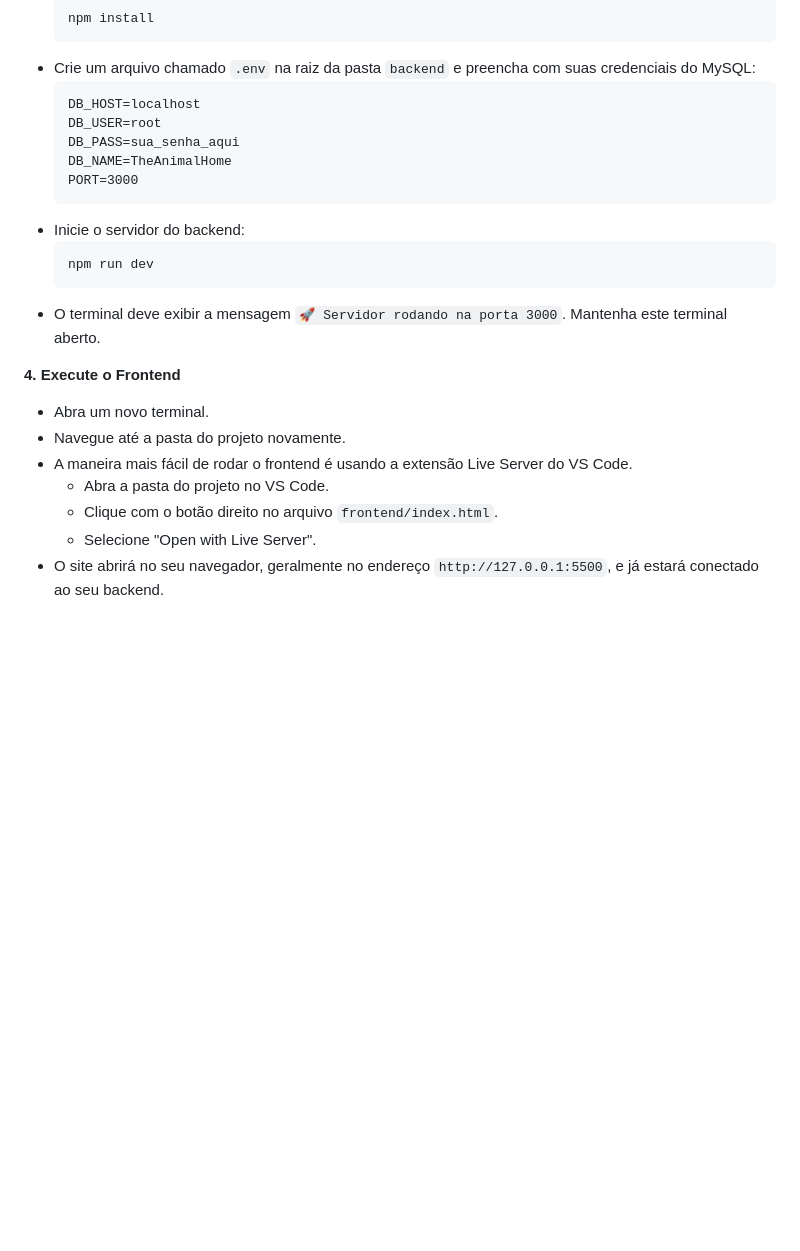
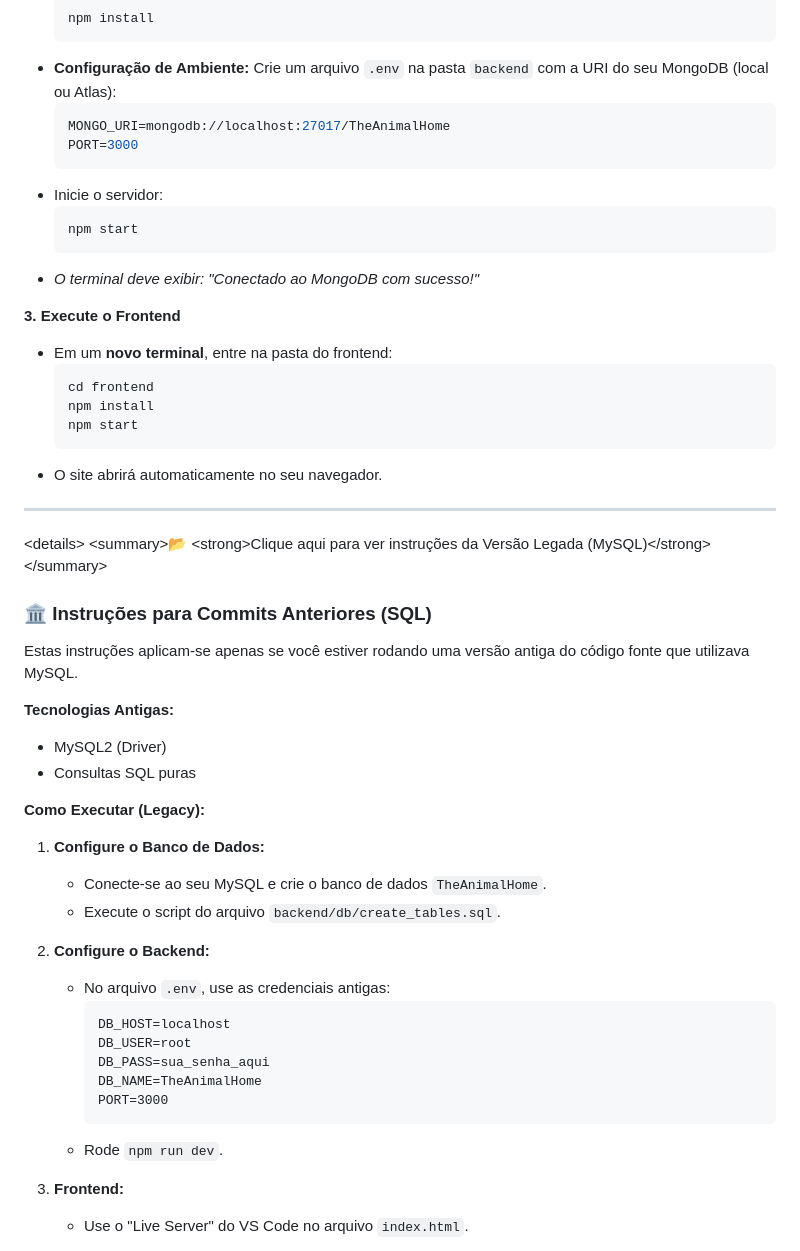
Before and after one commit to Camila-RG/The-Animal-Home, a Markdown page: README.md, the part around the change printed below. Drawn GitHub-style; blank space fills up the shorter version.

Commit message:
Migrate project from MySQL to MongoDB
Updated project to use MongoDB instead of MySQL, with new setup instructions.

````diff
--- a/README.md
+++ b/README.md
@@ -76,26 +71,61 @@ cd The-Animal-Home
     ```bash
     npm install
     ```
-  - Crie um arquivo chamado `.env` na raiz da pasta `backend` e preencha com suas credenciais do MySQL:
-    ```
-    DB_HOST=localhost
-    DB_USER=root
-    DB_PASS=sua_senha_aqui
-    DB_NAME=TheAnimalHome
+  - **Configuração de Ambiente:** Crie um arquivo `.env` na pasta `backend` com a URI do seu MongoDB (local ou Atlas):
+    ```env
+    MONGO_URI=mongodb://localhost:27017/TheAnimalHome
     PORT=3000
     ```
-  - Inicie o servidor do backend:
+  - Inicie o servidor:
     ```bash
-    npm run dev
+    npm start
     ```
-  - O terminal deve exibir a mensagem `🚀 Servidor rodando na porta 3000`. Mantenha este terminal aberto.
+  - *O terminal deve exibir: "Conectado ao MongoDB com sucesso\!"*
 
-**4. Execute o Frontend**
+**3. Execute o Frontend**
 
-  - Abra um novo terminal.
-  - Navegue até a pasta do projeto novamente.
-  - A maneira mais fácil de rodar o frontend é usando a extensão Live Server do VS Code.
-      - Abra a pasta do projeto no VS Code.
-      - Clique com o botão direito no arquivo `frontend/index.html`.
-      - Selecione "Open with Live Server".
-  - O site abrirá no seu navegador, geralmente no endereço `http://127.0.0.1:5500`, e já estará conectado ao seu backend.
+  - Em um **novo terminal**, entre na pasta do frontend:
+    ```bash
+    cd frontend
+    npm install
+    npm start
+    ```
+  - O site abrirá automaticamente no seu navegador.
+
+-----
+
+\<details\>
+\<summary\>📂 \<strong\>Clique aqui para ver instruções da Versão Legada (MySQL)\</strong\>\</summary\>
+
+### 🏛️ Instruções para Commits Anteriores (SQL)
+
+Estas instruções aplicam-se apenas se você estiver rodando uma versão antiga do código fonte que utilizava MySQL.
+
+**Tecnologias Antigas:**
+
+  * MySQL2 (Driver)
+  * Consultas SQL puras
+
+**Como Executar (Legacy):**
+
+1.  **Configure o Banco de Dados:**
+
+      - Conecte-se ao seu MySQL e crie o banco de dados `TheAnimalHome`.
+      - Execute o script do arquivo `backend/db/create_tables.sql`.
+
+2.  **Configure o Backend:**
+
+      - No arquivo `.env`, use as credenciais antigas:
+        ```
+        DB_HOST=localhost
+        DB_USER=root
+        DB_PASS=sua_senha_aqui
+        DB_NAME=TheAnimalHome
+        PORT=3000
+        ```
+      - Rode `npm run dev`.
+
+3.  **Frontend:**
+
+      - Use o "Live Server" do VS Code no arquivo `index.html`.
+
````
Also changed, not shown: other parts of README.md (+27 -28 lines).
